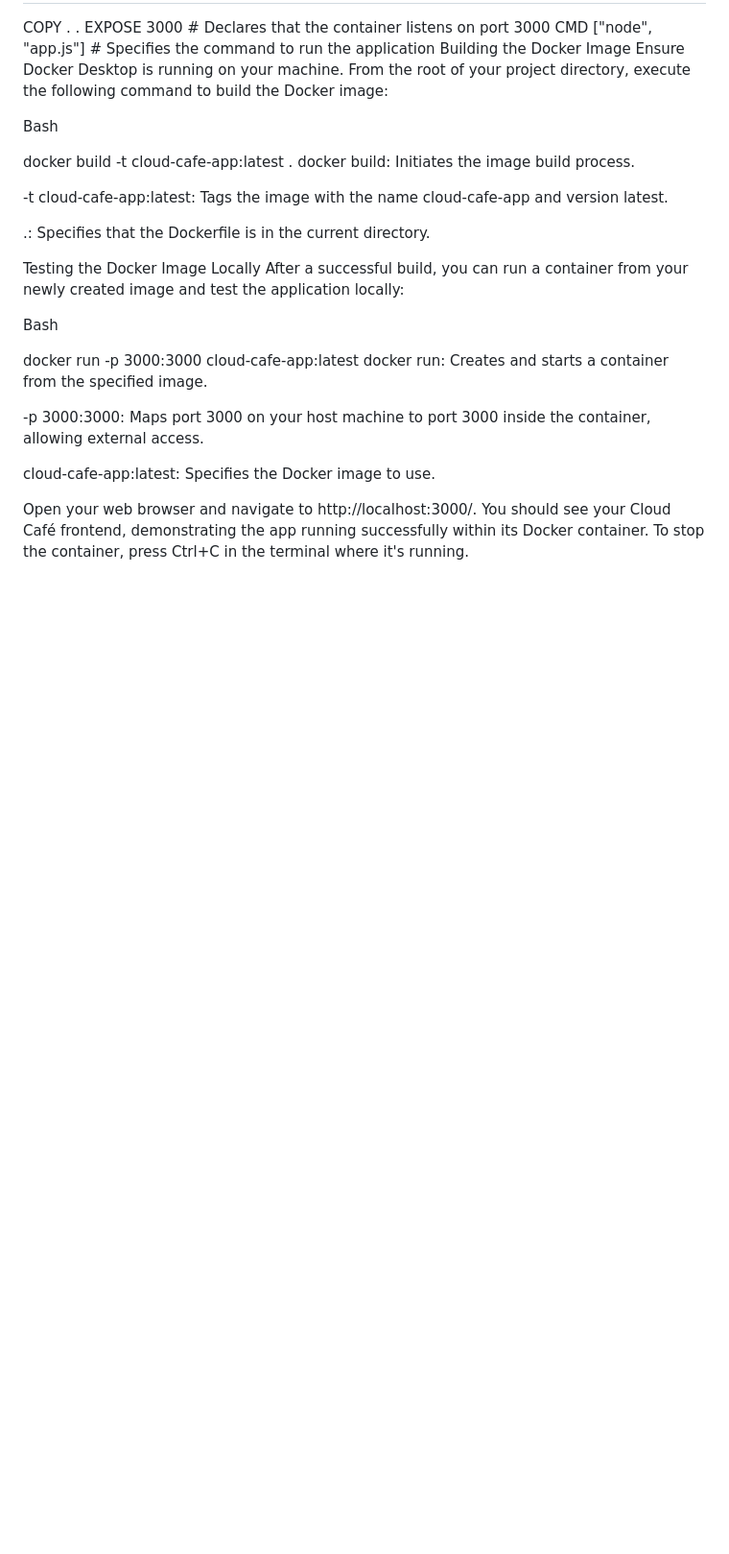
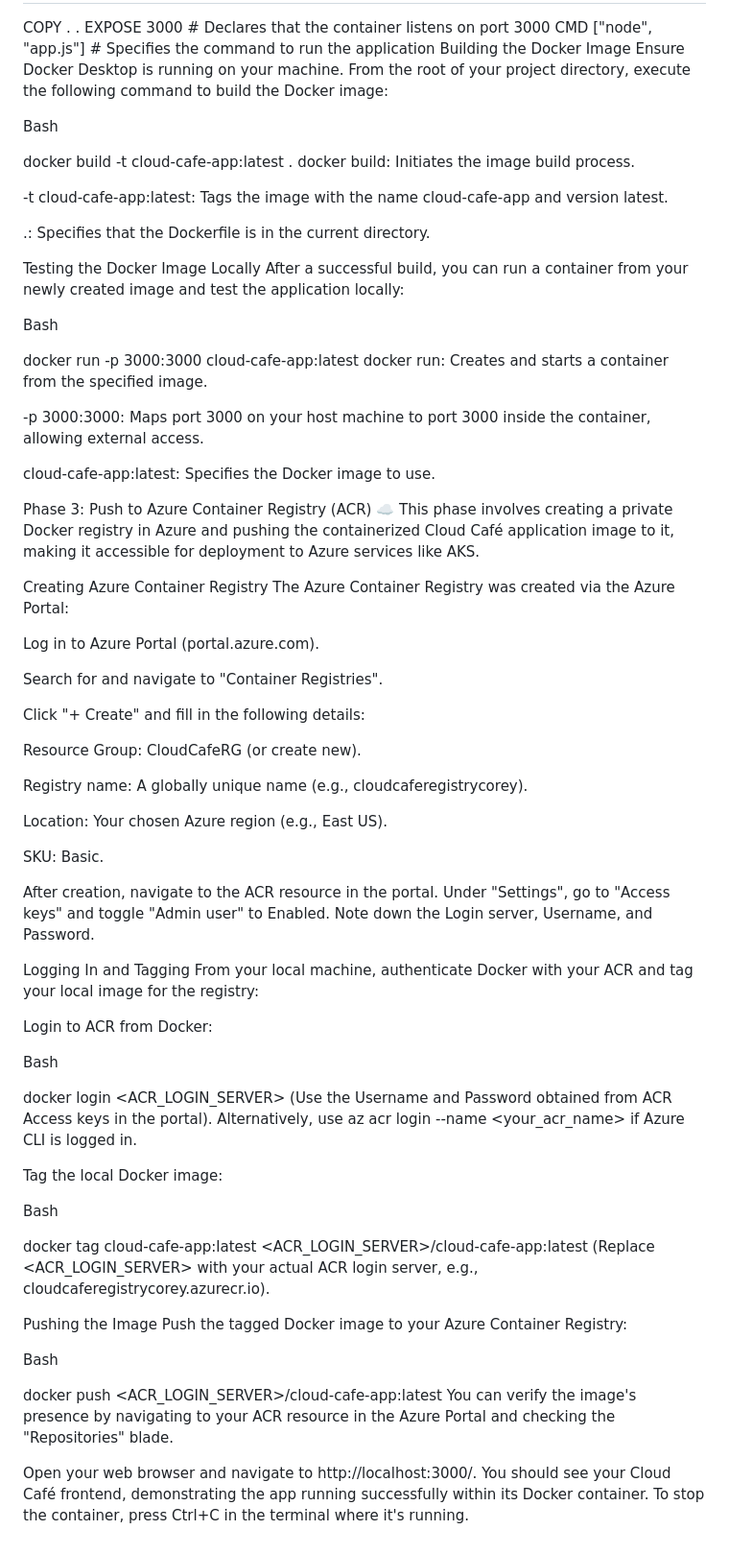
Before and after one commit to CoreyC315/azure-devops-cloud-cafe, a Markdown page: README.md, the part around the change. Shown: that part at 96% size. Drawn GitHub-style; blank space fills up the shorter version.

```diff
--- a/README.md
+++ b/README.md
@@ -146,4 +146,52 @@ docker run: Creates and starts a container from the specified image.
 
 cloud-cafe-app:latest: Specifies the Docker image to use.
 
+Phase 3: Push to Azure Container Registry (ACR) ☁️
+This phase involves creating a private Docker registry in Azure and pushing the containerized Cloud Café application image to it, making it accessible for deployment to Azure services like AKS.
+
+Creating Azure Container Registry
+The Azure Container Registry was created via the Azure Portal:
+
+Log in to Azure Portal (portal.azure.com).
+
+Search for and navigate to "Container Registries".
+
+Click "+ Create" and fill in the following details:
+
+Resource Group: CloudCafeRG (or create new).
+
+Registry name: A globally unique name (e.g., cloudcaferegistrycorey).
+
+Location: Your chosen Azure region (e.g., East US).
+
+SKU: Basic.
+
+After creation, navigate to the ACR resource in the portal. Under "Settings", go to "Access keys" and toggle "Admin user" to Enabled. Note down the Login server, Username, and Password.
+
+Logging In and Tagging
+From your local machine, authenticate Docker with your ACR and tag your local image for the registry:
+
+Login to ACR from Docker:
+
+Bash
+
+docker login <ACR_LOGIN_SERVER>
+(Use the Username and Password obtained from ACR Access keys in the portal).
+Alternatively, use az acr login --name <your_acr_name> if Azure CLI is logged in.
+
+Tag the local Docker image:
+
+Bash
+
+docker tag cloud-cafe-app:latest <ACR_LOGIN_SERVER>/cloud-cafe-app:latest
+(Replace <ACR_LOGIN_SERVER> with your actual ACR login server, e.g., cloudcaferegistrycorey.azurecr.io).
+
+Pushing the Image
+Push the tagged Docker image to your Azure Container Registry:
+
+Bash
+
+docker push <ACR_LOGIN_SERVER>/cloud-cafe-app:latest
+You can verify the image's presence by navigating to your ACR resource in the Azure Portal and checking the "Repositories" blade.
+
 Open your web browser and navigate to http://localhost:3000/. You should see your Cloud Café frontend, demonstrating the app running successfully within its Docker container. To stop the container, press Ctrl+C in the terminal where it's running.
```
